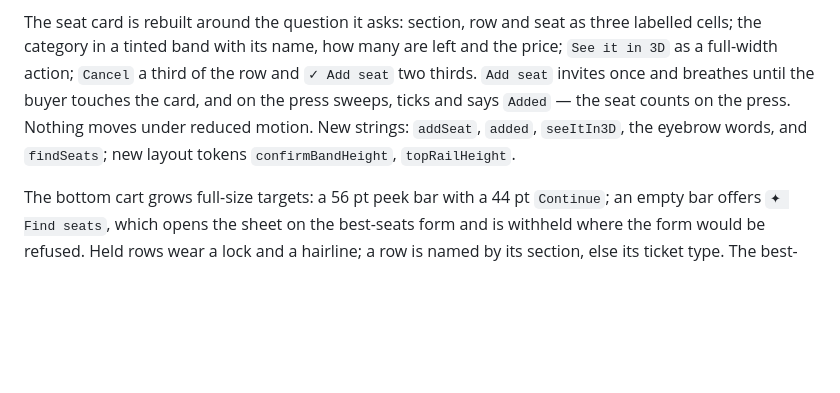
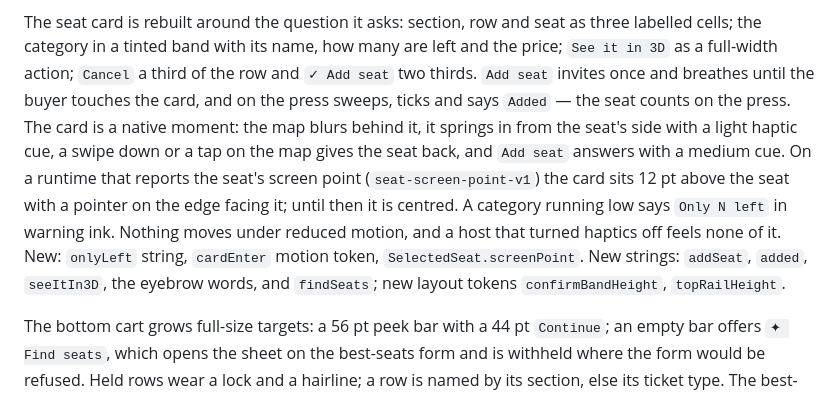
Before and after one commit to seatlayer/seatlayer-flutter, a Markdown page: CHANGELOG.md, the part around the change. Rendered like a GitHub page; blank space fills up the shorter version.

Commit message:
docs: note the native seat card in the unreleased entry

```diff
--- a/CHANGELOG.md
+++ b/CHANGELOG.md
@@ -31,8 +31,15 @@ as three labelled cells; the category in a tinted band with its name, how
 many are left and the price; `See it in 3D` as a full-width action; `Cancel`
 a third of the row and `✓ Add seat` two thirds. `Add seat` invites once and
 breathes until the buyer touches the card, and on the press sweeps, ticks
-and says `Added` — the seat counts on the press. Nothing moves under reduced
-motion. New strings: `addSeat`, `added`, `seeItIn3D`, the eyebrow words, and
+and says `Added` — the seat counts on the press. The card is a native moment:
+the map blurs behind it, it springs in from the seat's side with a light
+haptic cue, a swipe down or a tap on the map gives the seat back, and `Add
+seat` answers with a medium cue. On a runtime that reports the seat's screen
+point (`seat-screen-point-v1`) the card sits 12 pt above the seat with a
+pointer on the edge facing it; until then it is centred. A category running
+low says `Only N left` in warning ink. Nothing moves under reduced motion,
+and a host that turned haptics off feels none of it. New: `onlyLeft` string,
+`cardEnter` motion token, `SelectedSeat.screenPoint`. New strings: `addSeat`, `added`, `seeItIn3D`, the eyebrow words, and
 `findSeats`; new layout tokens `confirmBandHeight`, `topRailHeight`.
 
 The bottom cart grows full-size targets: a 56 pt peek bar with a 44 pt
```
